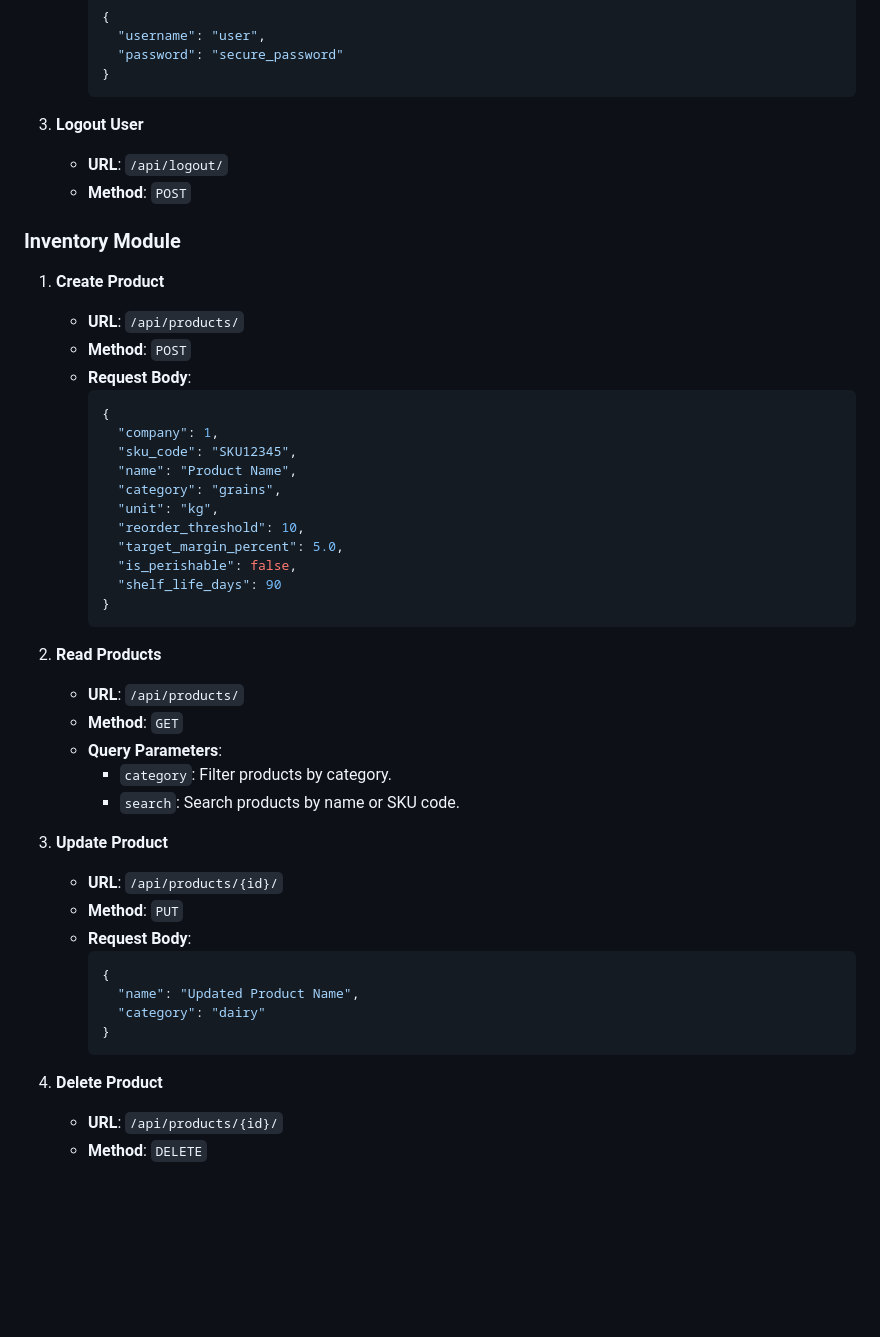
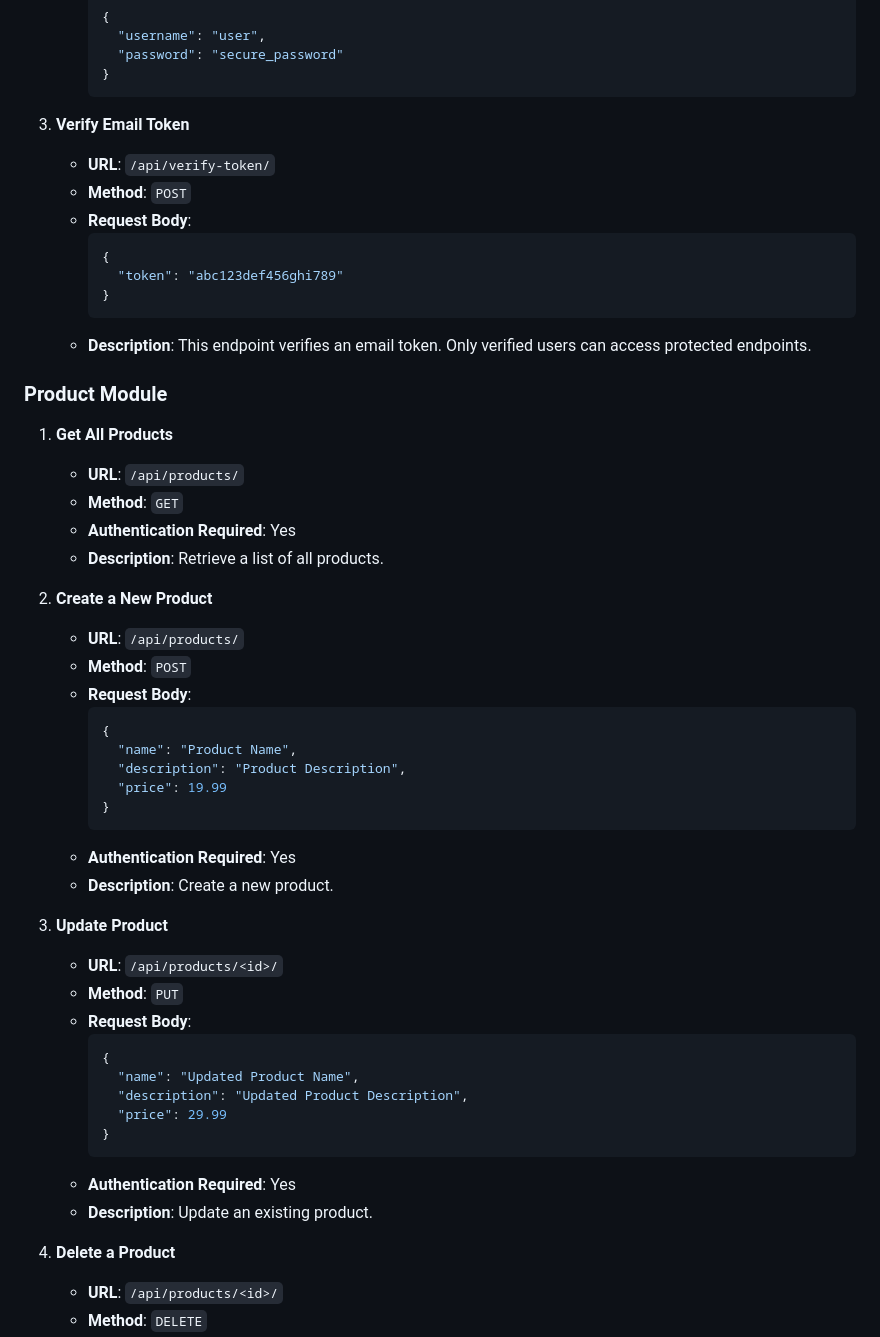
Before and after one commit to sanushshakya/business-iq, a Markdown page: README.md, the part around one of its changes. Rendered like a GitHub page; blank space fills up the shorter version.

````diff
--- a/README.md
+++ b/README.md
@@ -85,48 +85,53 @@ docker-compose run web python manage.py test
      }
      ```
 
-3. **Logout User**
-   - **URL**: `/api/logout/`
+3. **Verify Email Token**
+   - **URL**: `/api/verify-token/`
    - **Method**: `POST`
+   - **Request Body**:
+     ```json
+     {
+       "token": "abc123def456ghi789"
+     }
+     ```
+   - **Description**: This endpoint verifies an email token. Only verified users can access protected endpoints.
 
-### Inventory Module
+### Product Module
 
-1. **Create Product**
+1. **Get All Products**
+   - **URL**: `/api/products/`
+   - **Method**: `GET`
+   - **Authentication Required**: Yes
+   - **Description**: Retrieve a list of all products.
+
+2. **Create a New Product**
    - **URL**: `/api/products/`
    - **Method**: `POST`
    - **Request Body**:
      ```json
      {
-       "company": 1,
-       "sku_code": "SKU12345",
        "name": "Product Name",
-       "category": "grains",
-       "unit": "kg",
-       "reorder_threshold": 10,
-       "target_margin_percent": 5.0,
-       "is_perishable": false,
-       "shelf_life_days": 90
+       "description": "Product Description",
+       "price": 19.99
      }
      ```
-
-2. **Read Products**
-   - **URL**: `/api/products/`
-   - **Method**: `GET`
-   - **Query Parameters**:
-     - `category`: Filter products by category.
-     - `search`: Search products by name or SKU code.
+   - **Authentication Required**: Yes
+   - **Description**: Create a new product.
 
 3. **Update Product**
-   - **URL**: `/api/products/{id}/`
+   - **URL**: `/api/products/<id>/`
    - **Method**: `PUT`
    - **Request Body**:
      ```json
      {
        "name": "Updated Product Name",
-       "category": "dairy"
+       "description": "Updated Product Description",
+       "price": 29.99
      }
      ```
+   - **Authentication Required**: Yes
+   - **Description**: Update an existing product.
 
-4. **Delete Product**
-   - **URL**: `/api/products/{id}/`
+4. **Delete a Product**
+   - **URL**: `/api/products/<id>/`
    - **Method**: `DELETE`
````
Also changed, not shown: other parts of README.md (+2 -14 lines).
